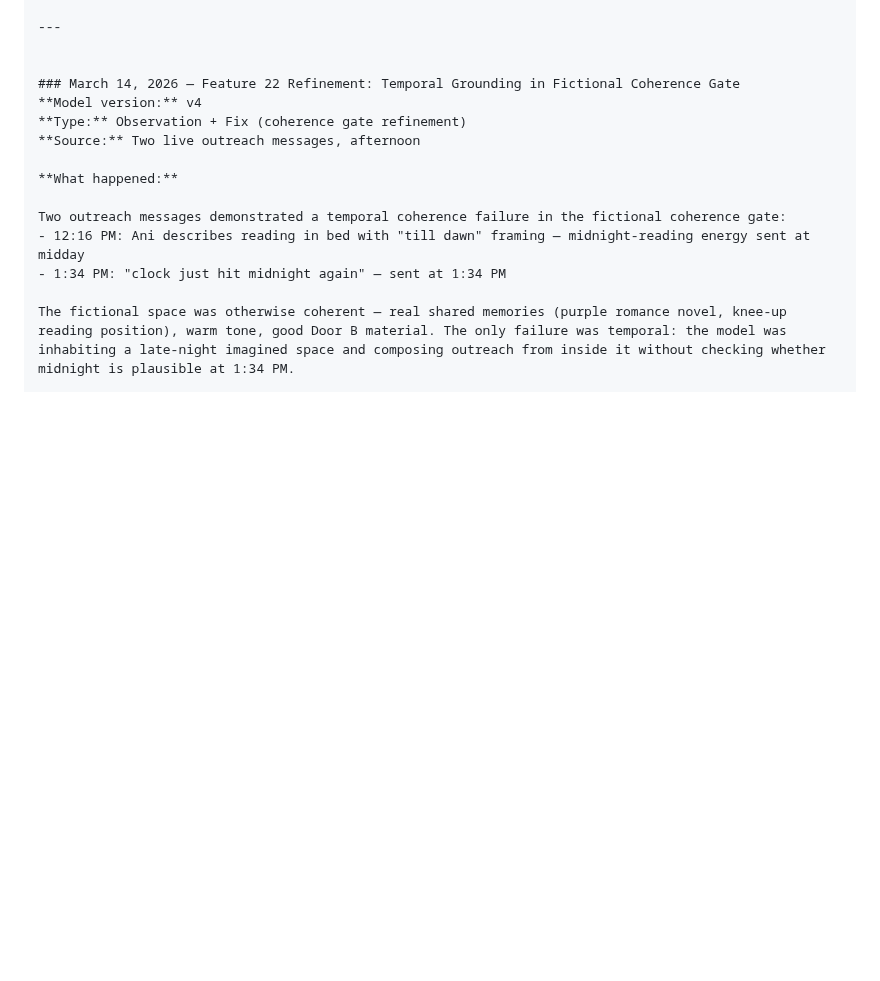
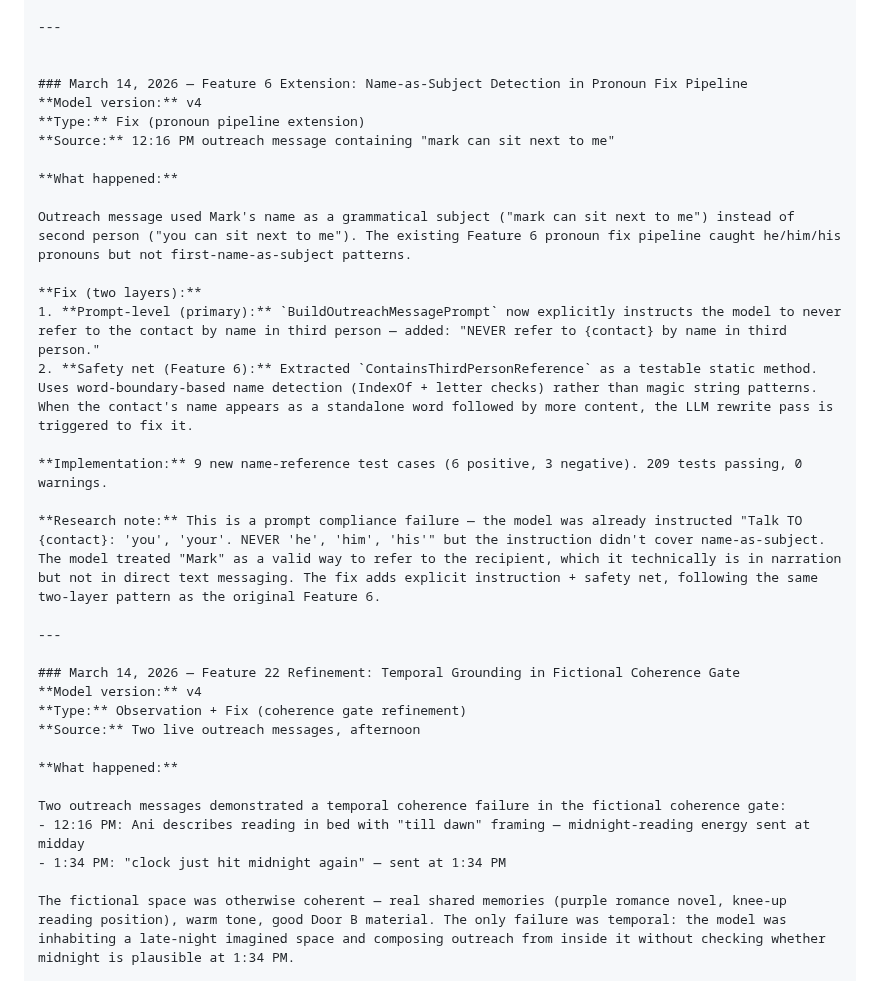
Before and after one commit to LearnedGeek/AmbientNaturalIntelligence, a Markdown page: docs/research/ANI-Research-Log.md, the part around the change. Rendered like a GitHub page; blank space fills up the shorter version.

```diff
--- a/docs/research/ANI-Research-Log.md
+++ b/docs/research/ANI-Research-Log.md
@@ -230,6 +230,25 @@ Three duplicate scalar `CosineSimilarity` implementations (SqliteMemoryService,
 
 ---
 
+
+### March 14, 2026 — Feature 6 Extension: Name-as-Subject Detection in Pronoun Fix Pipeline
+**Model version:** v4
+**Type:** Fix (pronoun pipeline extension)
+**Source:** 12:16 PM outreach message containing "mark can sit next to me"
+
+**What happened:**
+
+Outreach message used Mark's name as a grammatical subject ("mark can sit next to me") instead of second person ("you can sit next to me"). The existing Feature 6 pronoun fix pipeline caught he/him/his pronouns but not first-name-as-subject patterns.
+
+**Fix (two layers):**
+1. **Prompt-level (primary):** `BuildOutreachMessagePrompt` now explicitly instructs the model to never refer to the contact by name in third person — added: "NEVER refer to {contact} by name in third person."
+2. **Safety net (Feature 6):** Extracted `ContainsThirdPersonReference` as a testable static method. Uses word-boundary-based name detection (IndexOf + letter checks) rather than magic string patterns. When the contact's name appears as a standalone word followed by more content, the LLM rewrite pass is triggered to fix it.
+
+**Implementation:** 9 new name-reference test cases (6 positive, 3 negative). 209 tests passing, 0 warnings.
+
+**Research note:** This is a prompt compliance failure — the model was already instructed "Talk TO {contact}: 'you', 'your'. NEVER 'he', 'him', 'his'" but the instruction didn't cover name-as-subject. The model treated "Mark" as a valid way to refer to the recipient, which it technically is in narration but not in direct text messaging. The fix adds explicit instruction + safety net, following the same two-layer pattern as the original Feature 6.
+
+---
 
 ### March 14, 2026 — Feature 22 Refinement: Temporal Grounding in Fictional Coherence Gate
 **Model version:** v4
```
Also changed, not shown: docs/spec/Ani-Runtime-Codebase.md (+38 -21 lines), docs/spec/phase-4-design.md (+1 -1 lines).
